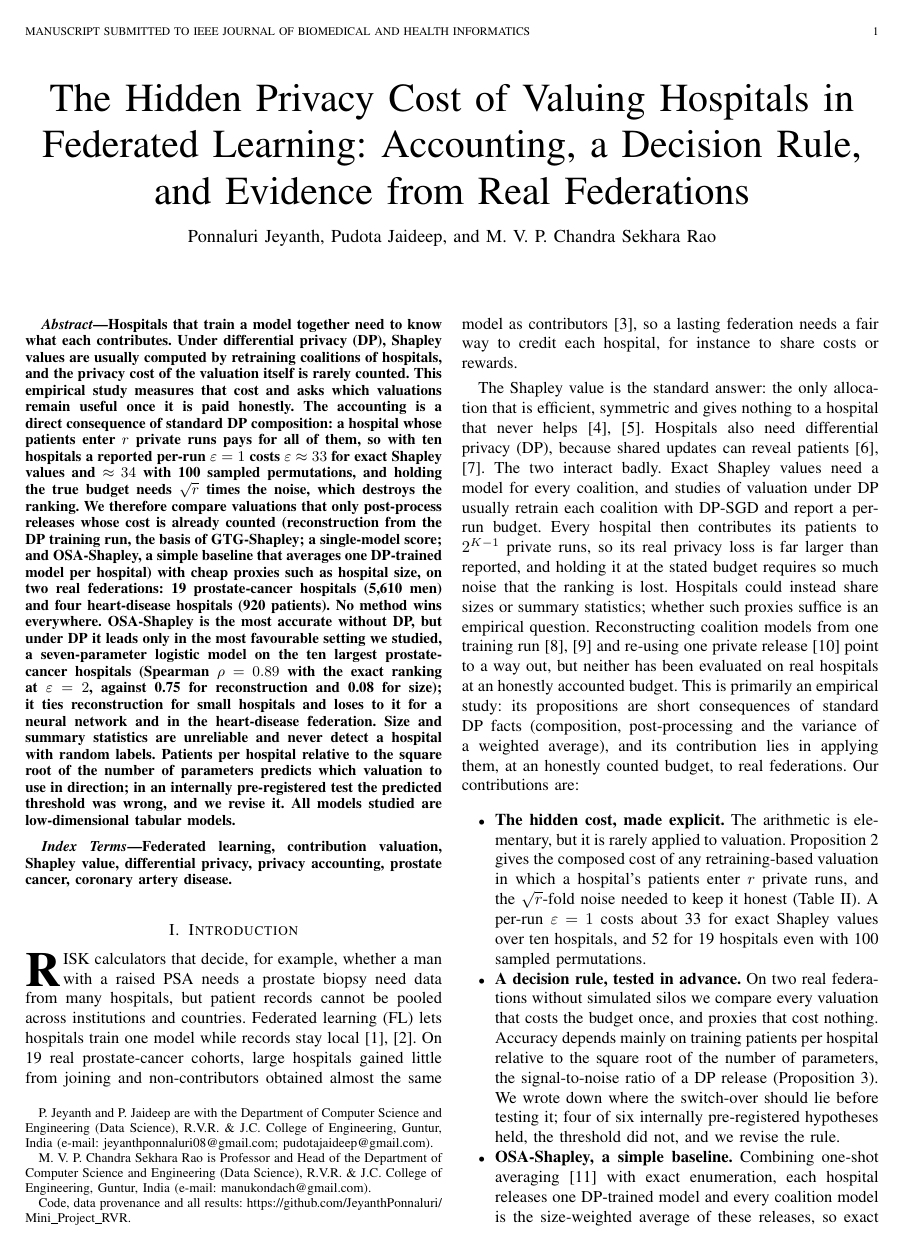
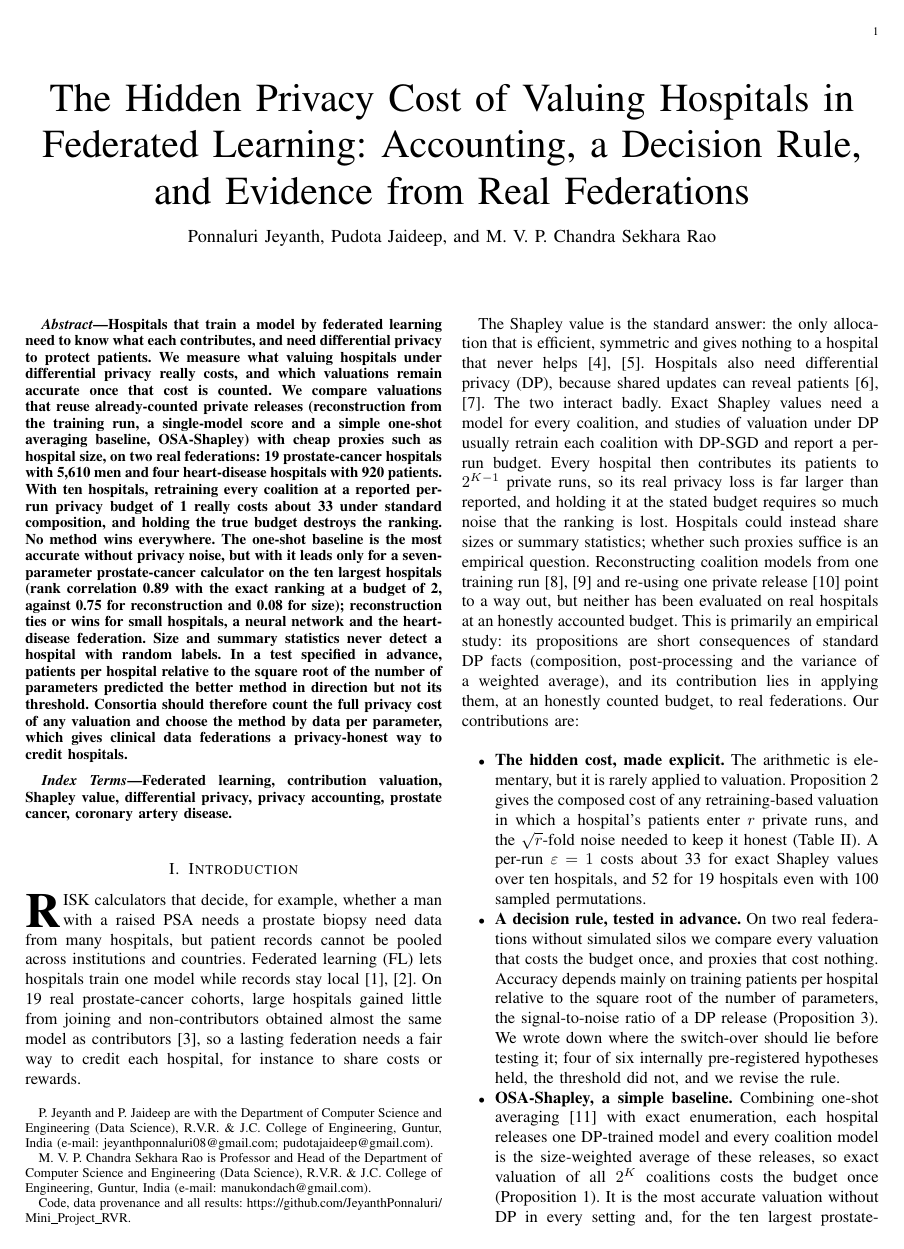
Before and after one commit to JeyanthPonnaluri/Mini_Project_RVR, a LaTeX paper (Paper/jbhi_main.tex): page 1 of 7. Compiled offline with pdfLaTeX; a missing font is replaced by an installed copy or a similar font; a LaTeX package or settings file that is missing is left out.

Commit message:
JBHI version: 250-word abstract, remove running headers

```diff
--- a/Paper/jbhi_main.tex
+++ b/Paper/jbhi_main.tex
@@ -23,13 +23,12 @@
 \thanks{M. V. P. Chandra Sekhara Rao is Professor and Head of the Department of Computer Science and Engineering (Data Science), R.V.R. \& J.C. College of Engineering, Guntur, India (e-mail: manukondach@gmail.com).}%
 \thanks{Code, data provenance and all results: \protect\url{https://github.com/JeyanthPonnaluri/Mini_Project_RVR}.}}
 
-\markboth{Manuscript submitted to IEEE Journal of Biomedical and Health Informatics}%
-{Jeyanth \MakeLowercase{\textit{et al.}}: The Hidden Privacy Cost of Valuing Hospitals in Federated Learning}
+\markboth{}{}
 
 \maketitle
 
 \begin{abstract}
-Hospitals that train a model together need to know what each contributes. Under differential privacy (DP), Shapley values are usually computed by retraining coalitions of hospitals, and the privacy cost of the valuation itself is rarely counted. This empirical study measures that cost and asks which valuations remain useful once it is paid honestly. The accounting is a direct consequence of standard DP composition: a hospital whose patients enter $r$ private runs pays for all of them, so with ten hospitals a reported per-run $\varepsilon=1$ costs $\varepsilon\approx\trueEpsOne$ for exact Shapley values and $\approx\accMcTenOne$ with 100 sampled permutations, and holding the true budget needs $\sqrt r$ times the noise, which destroys the ranking. We therefore compare valuations that only post-process releases whose cost is already counted (reconstruction from the DP training run, the basis of GTG-Shapley; a single-model score; and OSA-Shapley, a simple baseline that averages one DP-trained model per hospital) with cheap proxies such as hospital size, on two real federations: 19 prostate-cancer hospitals (\pNineN{} men) and four heart-disease hospitals (\hrN{} patients). No method wins everywhere. OSA-Shapley is the most accurate without DP, but under DP it leads only in the most favourable setting we studied, a seven-parameter logistic model on the ten largest prostate-cancer hospitals (Spearman $\rho=\osaRhoTwo$ with the exact ranking at $\varepsilon=2$, against \mrRhoTwo{} for reconstruction and \pxLSizeTwo{} for size); it ties reconstruction for small hospitals and loses to it for a neural network and in the heart-disease federation. Size and summary statistics are unreliable and never detect a hospital with random labels. Patients per hospital relative to the square root of the number of parameters predicts which valuation to use in direction; in an internally pre-registered test the predicted threshold was wrong, and we revise it. All models studied are low-dimensional tabular models.
+Hospitals that train a model by federated learning need to know what each contributes, and need differential privacy to protect patients. We measure what valuing hospitals under differential privacy really costs, and which valuations remain accurate once that cost is counted. We compare valuations that reuse already-counted private releases (reconstruction from the training run, a single-model score and a simple one-shot averaging baseline, OSA-Shapley) with cheap proxies such as hospital size, on two real federations: 19 prostate-cancer hospitals with 5,610 men and four heart-disease hospitals with 920 patients. With ten hospitals, retraining every coalition at a reported per-run privacy budget of 1 really costs about 33 under standard composition, and holding the true budget destroys the ranking. No method wins everywhere. The one-shot baseline is the most accurate without privacy noise, but with it leads only for a seven-parameter prostate-cancer calculator on the ten largest hospitals (rank correlation 0.89 with the exact ranking at a budget of 2, against 0.75 for reconstruction and 0.08 for size); reconstruction ties or wins for small hospitals, a neural network and the heart-disease federation. Size and summary statistics never detect a hospital with random labels. In a test specified in advance, patients per hospital relative to the square root of the number of parameters predicted the better method in direction but not its threshold. Consortia should therefore count the full privacy cost of any valuation and choose the method by data per parameter, which gives clinical data federations a privacy-honest way to credit hospitals.
 \end{abstract}
 
 \begin{IEEEkeywords}
```
Also changed, not shown: Paper/jbhi_supp.tex (+1 -1 lines).
